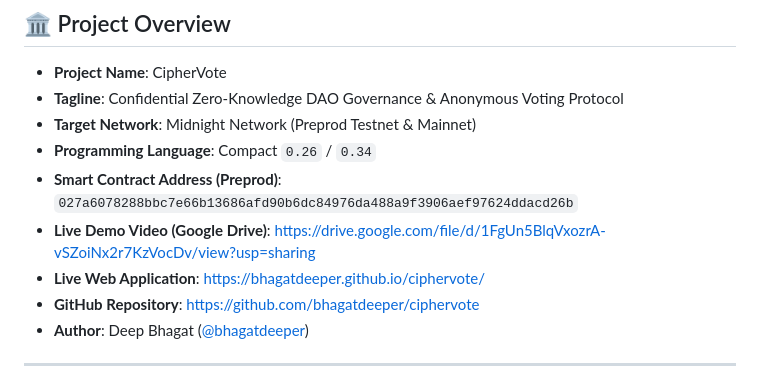
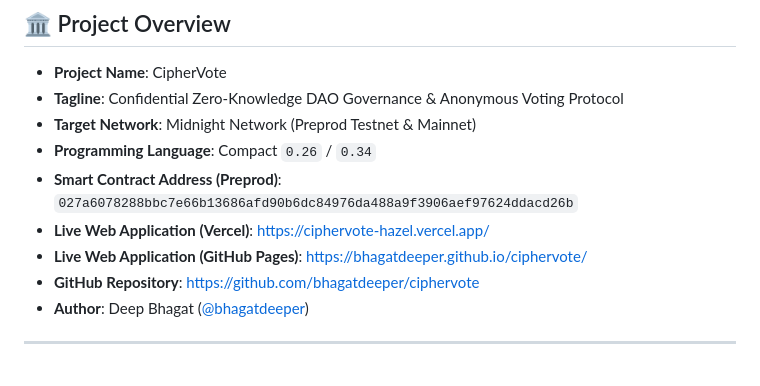
Before and after one commit to bhagatdeeper/ciphervote, a Markdown page: SUBMISSION_THE_TURN.md, the part around the change. Rendered like a GitHub page.

```diff
--- a/SUBMISSION_THE_TURN.md
+++ b/SUBMISSION_THE_TURN.md
@@ -10,8 +10,8 @@
 - **Target Network**: Midnight Network (Preprod Testnet & Mainnet)
 - **Programming Language**: Compact `0.26` / `0.34`
 - **Smart Contract Address (Preprod)**: `027a6078288bbc7e66b13686afd90b6dc84976da488a9f3906aef97624ddacd26b`
-- **Live Demo Video (Google Drive)**: [https://drive.google.com/file/d/1FgUn5BlqVxozrA-vSZoiNx2r7KzVocDv/view?usp=sharing](https://drive.google.com/file/d/1FgUn5BlqVxozrA-vSZoiNx2r7KzVocDv/view?usp=sharing)
-- **Live Web Application**: [https://bhagatdeeper.github.io/ciphervote/](https://bhagatdeeper.github.io/ciphervote/)
+- **Live Web Application (Vercel)**: [https://ciphervote-hazel.vercel.app/](https://ciphervote-hazel.vercel.app/)
+- **Live Web Application (GitHub Pages)**: [https://bhagatdeeper.github.io/ciphervote/](https://bhagatdeeper.github.io/ciphervote/)
 - **GitHub Repository**: [https://github.com/bhagatdeeper/ciphervote](https://github.com/bhagatdeeper/ciphervote)
 - **Author**: Deep Bhagat ([@bhagatdeeper](https://github.com/bhagatdeeper))
 
```
Also changed, not shown: PROPOSAL.md (+2 -1 lines), README.md (+2 -1 lines).
